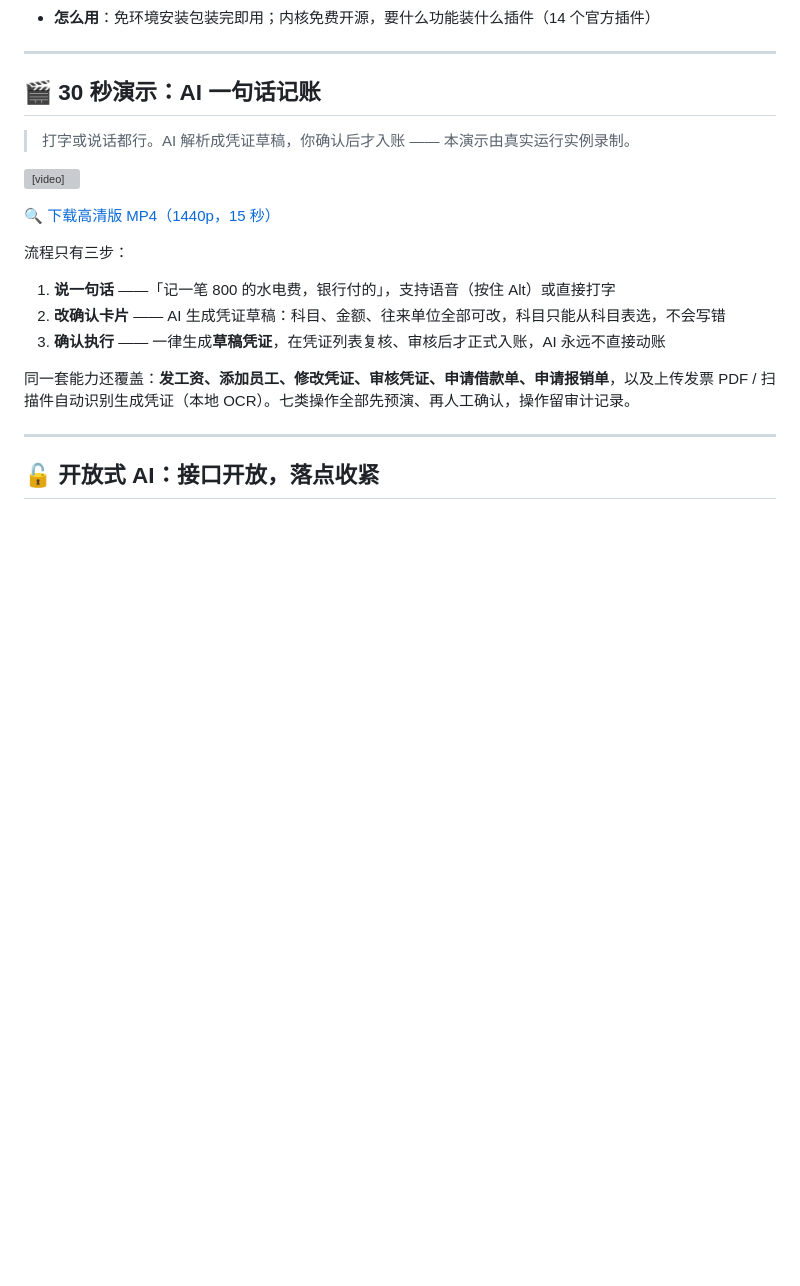
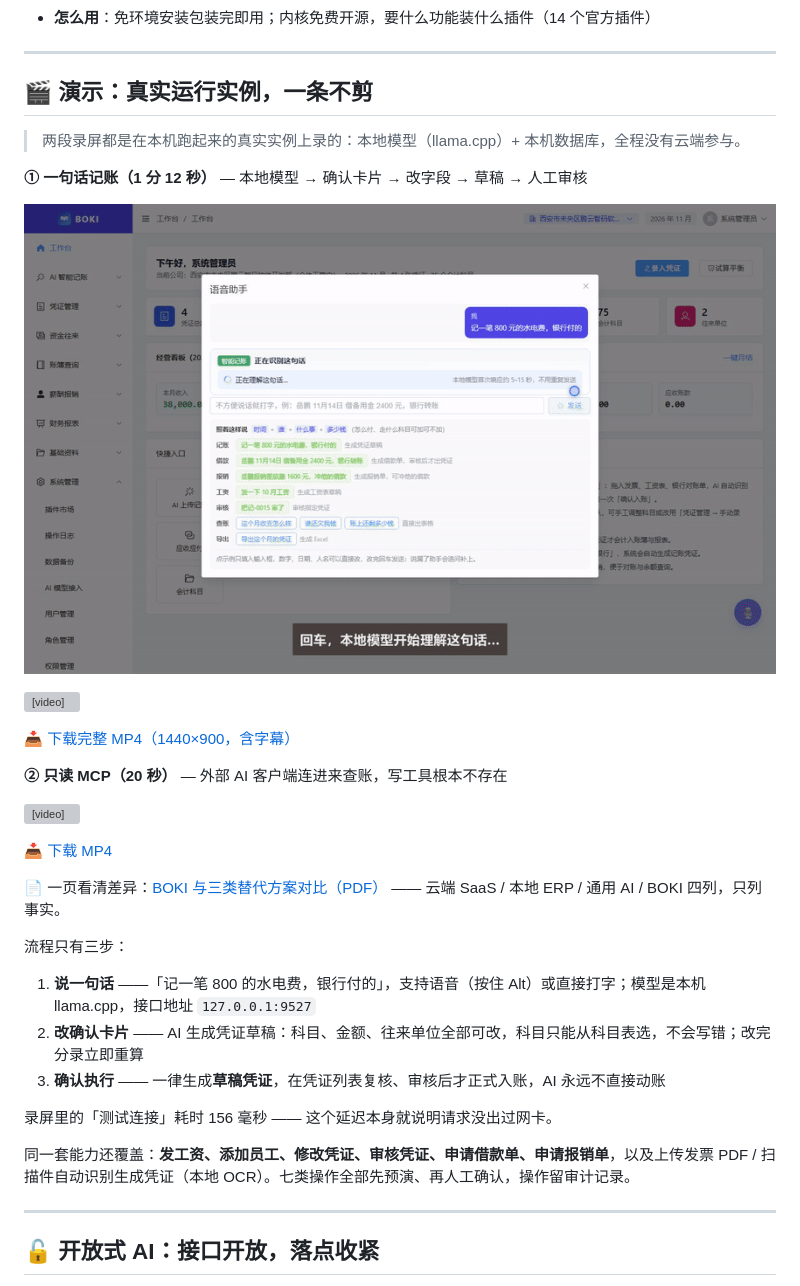
Before and after one commit to edrin09/boki, a Markdown page: README.md, the part around the change. GitHub-like rendering; pictures changed too: assets/demo/ai-bookkeeping-demo.gif (added); blank space fills up the shorter version; grey boxes are pictures that could not be loaded.

```diff
--- a/README.md
+++ b/README.md
@@ -40,19 +40,33 @@
 
 ---
 
-## 🎬 30 秒演示：AI 一句话记账
+## 🎬 演示：真实运行实例，一条不剪
 
-> 打字或说话都行。AI 解析成凭证草稿，你确认后才入账 —— 本演示由真实运行实例录制。
+> 两段录屏都是在本机跑起来的真实实例上录的：本地模型（llama.cpp）+ 本机数据库，全程没有云端参与。
 
-<video src="https://boki-assets-1258912300.cos.ap-chengdu.myqcloud.com/assets/ai-bookkeeping-demo.mp4" autoplay muted loop playsinline></video>
+**① 一句话记账（1 分 12 秒）** — 本地模型 → 确认卡片 → 改字段 → 草稿 → 人工审核
 
-🔍 [下载高清版 MP4（1440p，15 秒）](https://boki-assets-1258912300.cos.ap-chengdu.myqcloud.com/assets/ai-bookkeeping-demo.mp4)
+![AI 一句话记账演示](assets/demo/ai-bookkeeping-demo.gif)
+
+<video src="assets/demo/ai-bookkeeping-demo.mp4" autoplay muted loop playsinline></video>
+
+📥 [下载完整 MP4（1440×900，含字幕）](assets/demo/ai-bookkeeping-demo.mp4)
+
+**② 只读 MCP（20 秒）** — 外部 AI 客户端连进来查账，写工具根本不存在
+
+<video src="assets/demo/mcp-readonly-demo.mp4" autoplay muted loop playsinline></video>
+
+📥 [下载 MP4](assets/demo/mcp-readonly-demo.mp4)
+
+📄 一页看清差异：[BOKI 与三类替代方案对比（PDF）](assets/pdf/boki-comparison.pdf) —— 云端 SaaS / 本地 ERP / 通用 AI / BOKI 四列，只列事实。
 
 流程只有三步：
 
-1. **说一句话** ——「记一笔 800 的水电费，银行付的」，支持语音（按住 Alt）或直接打字
-2. **改确认卡片** —— AI 生成凭证草稿：科目、金额、往来单位全部可改，科目只能从科目表选，不会写错
+1. **说一句话** ——「记一笔 800 的水电费，银行付的」，支持语音（按住 Alt）或直接打字；模型是本机 llama.cpp，接口地址 `127.0.0.1:9527`
+2. **改确认卡片** —— AI 生成凭证草稿：科目、金额、往来单位全部可改，科目只能从科目表选，不会写错；改完分录立即重算
 3. **确认执行** —— 一律生成**草稿凭证**，在凭证列表复核、审核后才正式入账，AI 永远不直接动账
+
+录屏里的「测试连接」耗时 156 毫秒 —— 这个延迟本身就说明请求没出过网卡。
 
 同一套能力还覆盖：**发工资、添加员工、修改凭证、审核凭证、申请借款单、申请报销单**，以及上传发票 PDF / 扫描件自动识别生成凭证（本地 OCR）。七类操作全部先预演、再人工确认，操作留审计记录。
 
```
Also changed, not shown: website/assets/demo/ai-bookkeeping-demo-poster.jpg (added), website/assets/demo/ai-bookkeeping-demo.gif (added), 10 other files.
